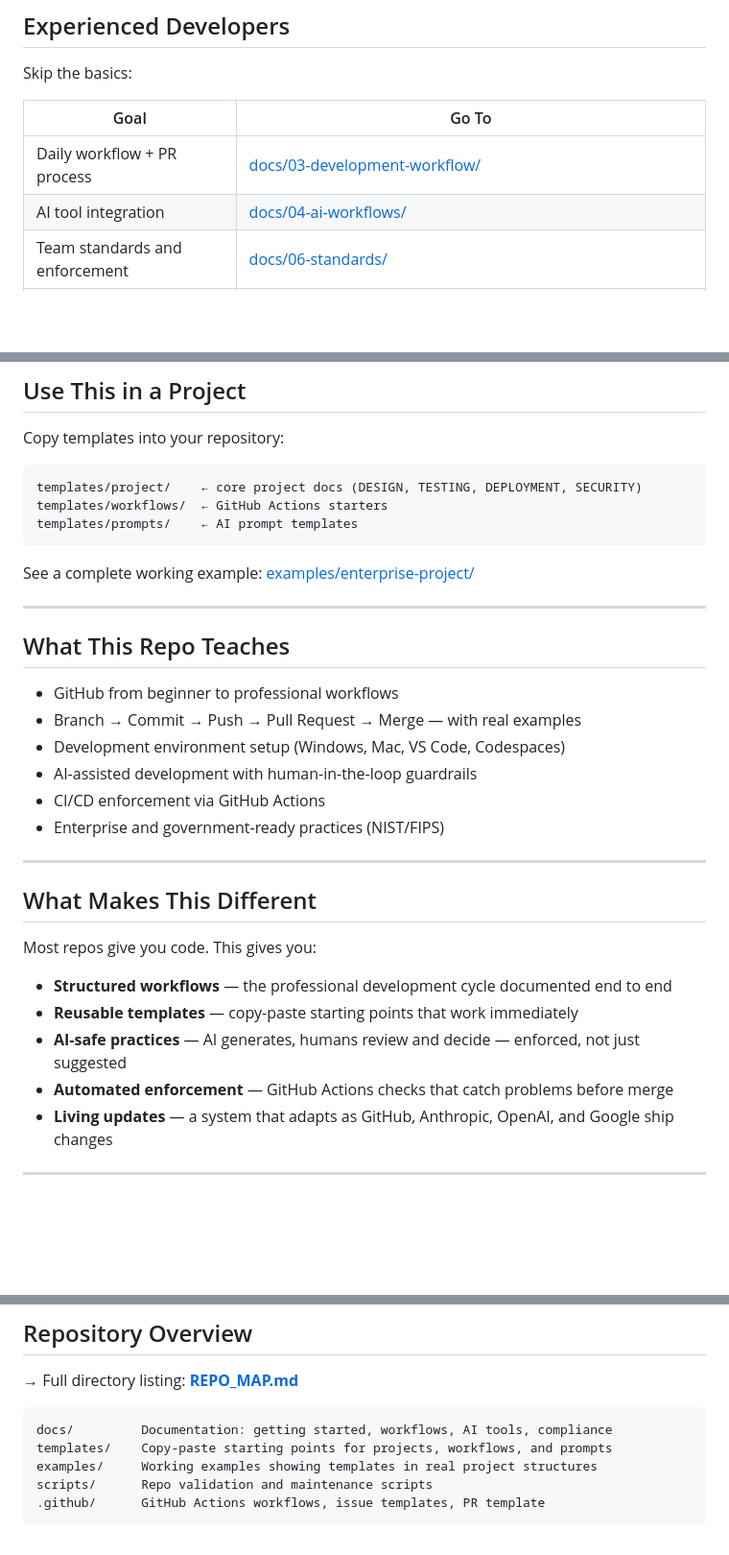
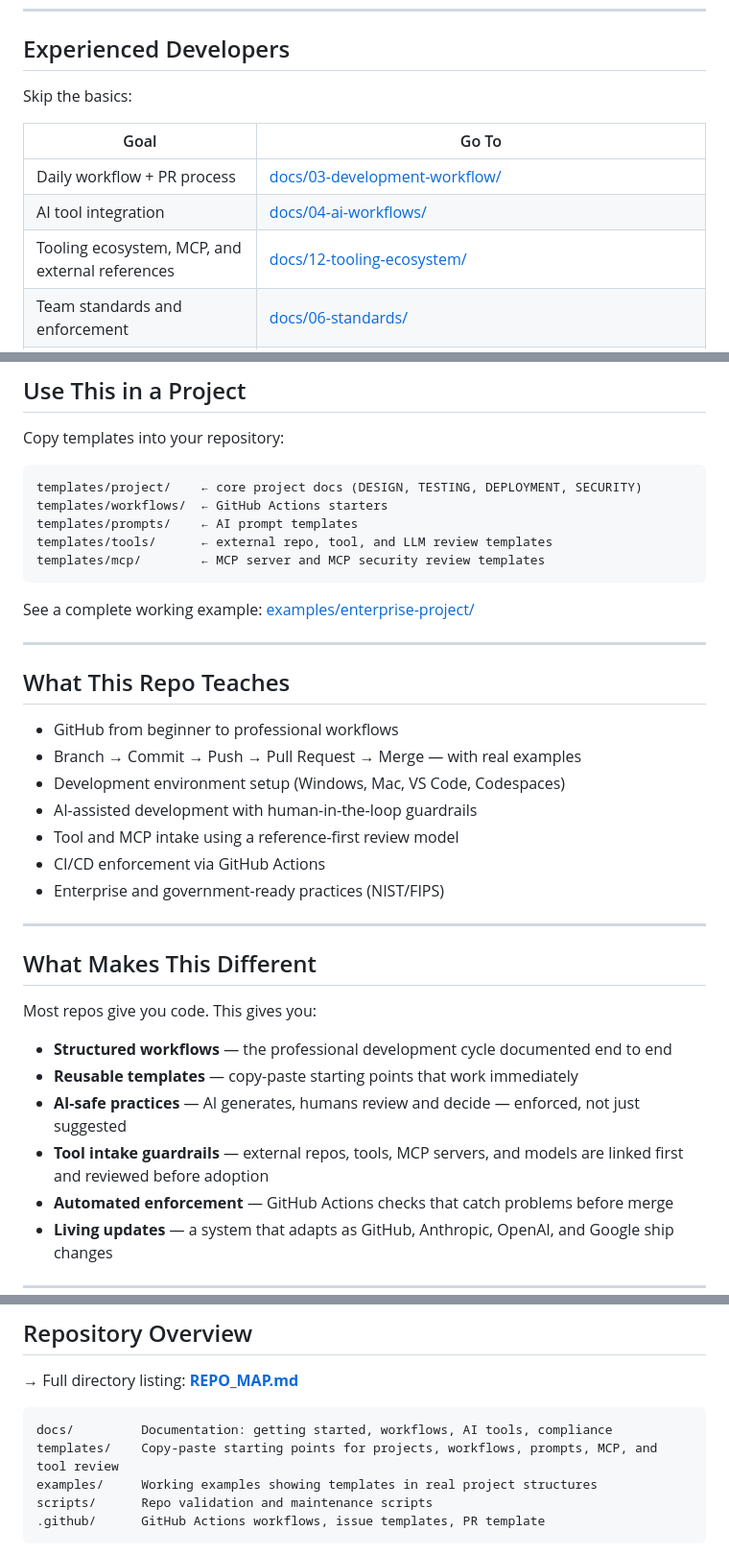
Before and after one commit to MW8-ai/ai-dev-template, a Markdown page: README.md, 3 parts joined by grey strips. Shown at 96% size. GitHub-like rendering; blank space fills up the shorter version.

Commit message:
docs: link tooling ecosystem from README

````diff
--- a/README.md
+++ b/README.md
@@ -34,6 +34,7 @@ Skip the basics:
 |---|---|
 | Daily workflow + PR process | [docs/03-development-workflow/](docs/03-development-workflow/) |
 | AI tool integration | [docs/04-ai-workflows/](docs/04-ai-workflows/) |
+| Tooling ecosystem, MCP, and external references | [docs/12-tooling-ecosystem/](docs/12-tooling-ecosystem/) |
 | Team standards and enforcement | [docs/06-standards/](docs/06-standards/) |
 | GitHub Actions enforcement pack | [docs/10-github-actions/GITHUB_ACTIONS_ENFORCEMENT_PACK.md](docs/10-github-actions/GITHUB_ACTIONS_ENFORCEMENT_PACK.md) |
 | Compliance (NIST/FIPS) | [docs/07-compliance/](docs/07-compliance/) |
@@ -48,6 +49,8 @@ Copy templates into your repository:
 templates/project/    ← core project docs (DESIGN, TESTING, DEPLOYMENT, SECURITY)
 templates/workflows/  ← GitHub Actions starters
 templates/prompts/    ← AI prompt templates
+templates/tools/      ← external repo, tool, and LLM review templates
+templates/mcp/        ← MCP server and MCP security review templates
 ```
 
 See a complete working example: [examples/enterprise-project/](examples/enterprise-project/)
@@ -60,6 +63,7 @@ See a complete working example: [examples/enterprise-project/](examples/enterpri
 - Branch → Commit → Push → Pull Request → Merge — with real examples
 - Development environment setup (Windows, Mac, VS Code, Codespaces)
 - AI-assisted development with human-in-the-loop guardrails
+- Tool and MCP intake using a reference-first review model
 - CI/CD enforcement via GitHub Actions
 - Enterprise and government-ready practices (NIST/FIPS)
 
@@ -72,6 +76,7 @@ Most repos give you code. This gives you:
 - **Structured workflows** — the professional development cycle documented end to end
 - **Reusable templates** — copy-paste starting points that work immediately
 - **AI-safe practices** — AI generates, humans review and decide — enforced, not just suggested
+- **Tool intake guardrails** — external repos, tools, MCP servers, and models are linked first and reviewed before adoption
 - **Automated enforcement** — GitHub Actions checks that catch problems before merge
 - **Living updates** — a system that adapts as GitHub, Anthropic, OpenAI, and Google ship changes
 
@@ -103,7 +108,7 @@ This repository uses GitHub Actions to enforce standards automatically on every
 
 ```text
 docs/         Documentation: getting started, workflows, AI tools, compliance
-templates/    Copy-paste starting points for projects, workflows, and prompts
+templates/    Copy-paste starting points for projects, workflows, prompts, MCP, and tool review
 examples/     Working examples showing templates in real project structures
 scripts/      Repo validation and maintenance scripts
 .github/      GitHub Actions workflows, issue templates, PR template
````
